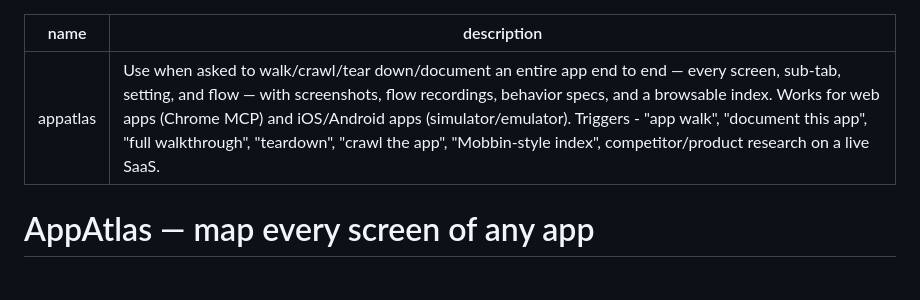
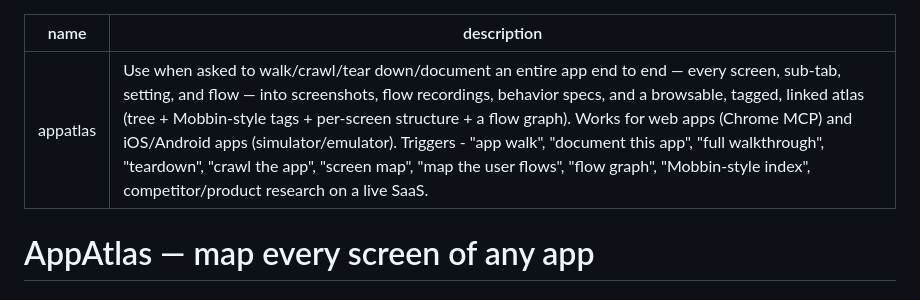
Before and after one commit to sleepyw33kday/appatlas, a Markdown page: skills/appatlas/SKILL.md, the part around the change. Drawn GitHub-style.

Commit message:
skill: reconcile index docs + surface enhanced-viewer capabilities
- SKILL.md description: add screen-map / user-flows / flow-graph triggers and the
  tagged/linked-atlas framing
- playbook: enhanced viewer is now the primary index path, gallery-only is the
  explicit fallback (shared pitfalls apply to both)

Co-Authored-By: Claude Fable 5 <noreply@anthropic.com>
Claude-Session: https://claude.ai/code/session_018DZh5ywVysHLGKa3gimMs5

```diff
--- a/skills/appatlas/SKILL.md
+++ b/skills/appatlas/SKILL.md
@@ -1,6 +1,6 @@
 ---
 name: appatlas
-description: Use when asked to walk/crawl/tear down/document an entire app end to end — every screen, sub-tab, setting, and flow — with screenshots, flow recordings, behavior specs, and a browsable index. Works for web apps (Chrome MCP) and iOS/Android apps (simulator/emulator). Triggers - "app walk", "document this app", "full walkthrough", "teardown", "crawl the app", "Mobbin-style index", competitor/product research on a live SaaS.
+description: Use when asked to walk/crawl/tear down/document an entire app end to end — every screen, sub-tab, setting, and flow — into screenshots, flow recordings, behavior specs, and a browsable, tagged, linked atlas (tree + Mobbin-style tags + per-screen structure + a flow graph). Works for web apps (Chrome MCP) and iOS/Android apps (simulator/emulator). Triggers - "app walk", "document this app", "full walkthrough", "teardown", "crawl the app", "screen map", "map the user flows", "flow graph", "Mobbin-style index", competitor/product research on a live SaaS.
 ---
 
 # AppAtlas — map every screen of any app
```
Also changed, not shown: 1 other file.
